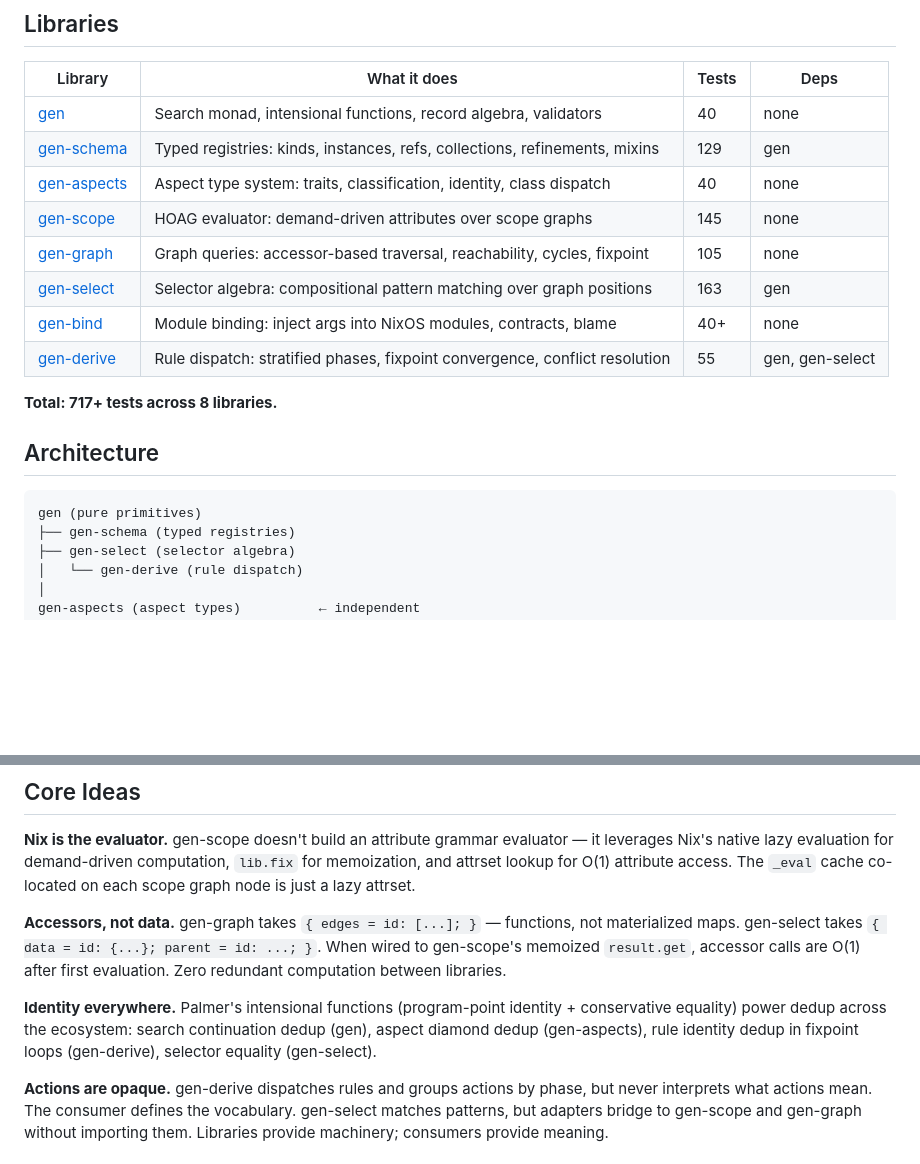
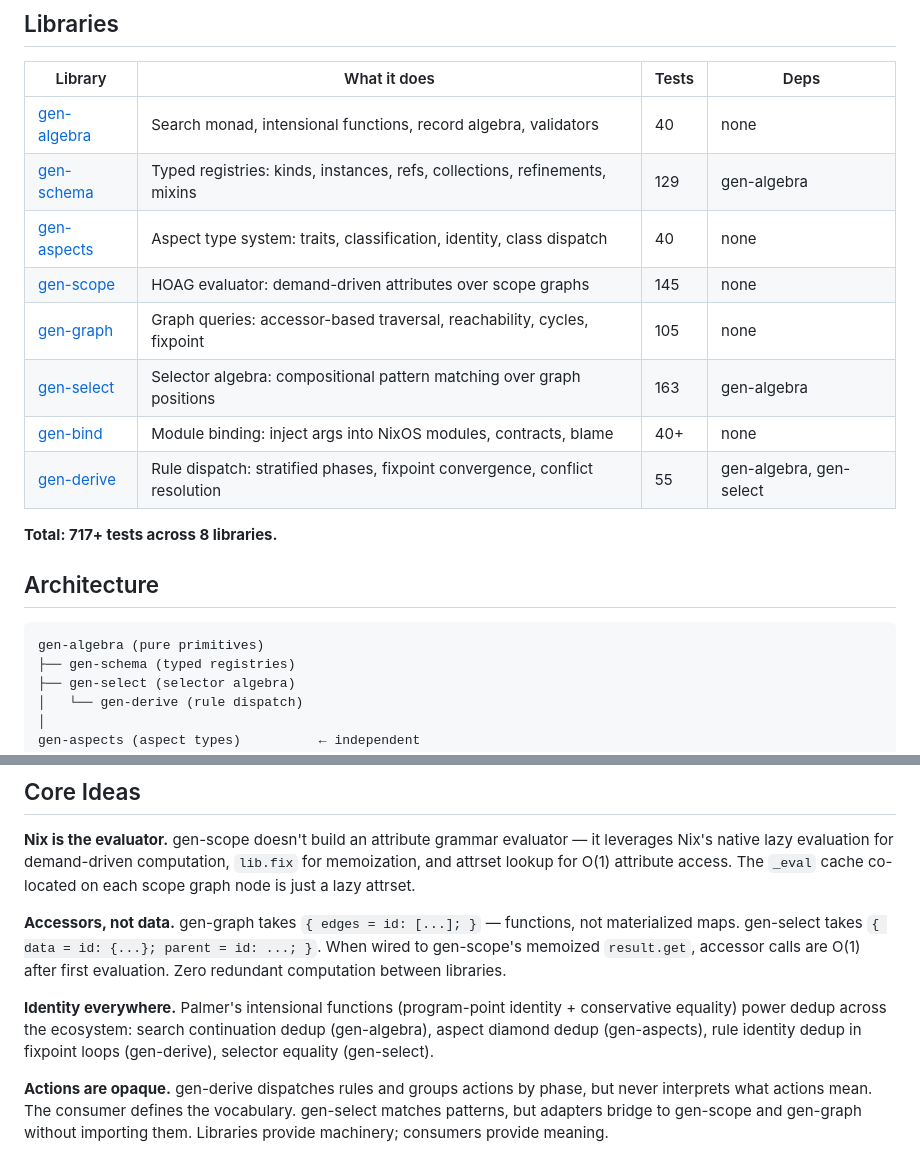
Before and after one commit to sini/gen, a Markdown page: README.md, 2 parts joined by grey strips. Drawn GitHub-style; blank space fills up the shorter version.

Commit message:
rename: gen → gen-algebra throughout ecosystem docs
Library references, dependency graphs, cross-cutting pattern tables,
academic references table. Ecosystem name stays as gen.

````diff
--- a/README.md
+++ b/README.md
@@ -10,21 +10,21 @@ The primary consumer is [den](https://github.com/sini/den), a NixOS/nix-darwin/h
 
 | Library | What it does | Tests | Deps |
 |---------|-------------|-------|------|
-| [gen](https://github.com/sini/gen) | Search monad, intensional functions, record algebra, validators | 40 | none |
-| [gen-schema](https://github.com/sini/gen-schema) | Typed registries: kinds, instances, refs, collections, refinements, mixins | 129 | gen |
+| [gen-algebra](https://github.com/sini/gen-algebra) | Search monad, intensional functions, record algebra, validators | 40 | none |
+| [gen-schema](https://github.com/sini/gen-schema) | Typed registries: kinds, instances, refs, collections, refinements, mixins | 129 | gen-algebra |
 | [gen-aspects](https://github.com/sini/gen-aspects) | Aspect type system: traits, classification, identity, class dispatch | 40 | none |
 | [gen-scope](https://github.com/sini/gen-scope) | HOAG evaluator: demand-driven attributes over scope graphs | 145 | none |
 | [gen-graph](https://github.com/sini/gen-graph) | Graph queries: accessor-based traversal, reachability, cycles, fixpoint | 105 | none |
-| [gen-select](https://github.com/sini/gen-select) | Selector algebra: compositional pattern matching over graph positions | 163 | gen |
+| [gen-select](https://github.com/sini/gen-select) | Selector algebra: compositional pattern matching over graph positions | 163 | gen-algebra |
 | [gen-bind](https://github.com/sini/gen-bind) | Module binding: inject args into NixOS modules, contracts, blame | 40+ | none |
-| [gen-derive](https://github.com/sini/gen-derive) | Rule dispatch: stratified phases, fixpoint convergence, conflict resolution | 55 | gen, gen-select |
+| [gen-derive](https://github.com/sini/gen-derive) | Rule dispatch: stratified phases, fixpoint convergence, conflict resolution | 55 | gen-algebra, gen-select |
 
 **Total: 717+ tests across 8 libraries.**
 
 ## Architecture
 
 ```
-gen (pure primitives)
+gen-algebra (pure primitives)
 ├── gen-schema (typed registries)
 ├── gen-select (selector algebra)
 │   └── gen-derive (rule dispatch)
@@ -43,7 +43,7 @@ Five of eight libraries have zero gen-ecosystem dependencies. See [ARCHITECTURE.
 
 **Accessors, not data.** gen-graph takes `{ edges = id: [...]; }` — functions, not materialized maps. gen-select takes `{ data = id: {...}; parent = id: ...; }`. When wired to gen-scope's memoized `result.get`, accessor calls are O(1) after first evaluation. Zero redundant computation between libraries.
 
-**Identity everywhere.** Palmer's intensional functions (program-point identity + conservative equality) power dedup across the ecosystem: search continuation dedup (gen), aspect diamond dedup (gen-aspects), rule identity dedup in fixpoint loops (gen-derive), selector equality (gen-select).
+**Identity everywhere.** Palmer's intensional functions (program-point identity + conservative equality) power dedup across the ecosystem: search continuation dedup (gen-algebra), aspect diamond dedup (gen-aspects), rule identity dedup in fixpoint loops (gen-derive), selector equality (gen-select).
 
 **Actions are opaque.** gen-derive dispatches rules and groups actions by phase, but never interprets what actions mean. The consumer defines the vocabulary. gen-select matches patterns, but adapters bridge to gen-scope and gen-graph without importing them. Libraries provide machinery; consumers provide meaning.
 
````
Also changed, not shown: ARCHITECTURE.md (+12 -12 lines), TERMINOLOGY.md (+10 -10 lines).
